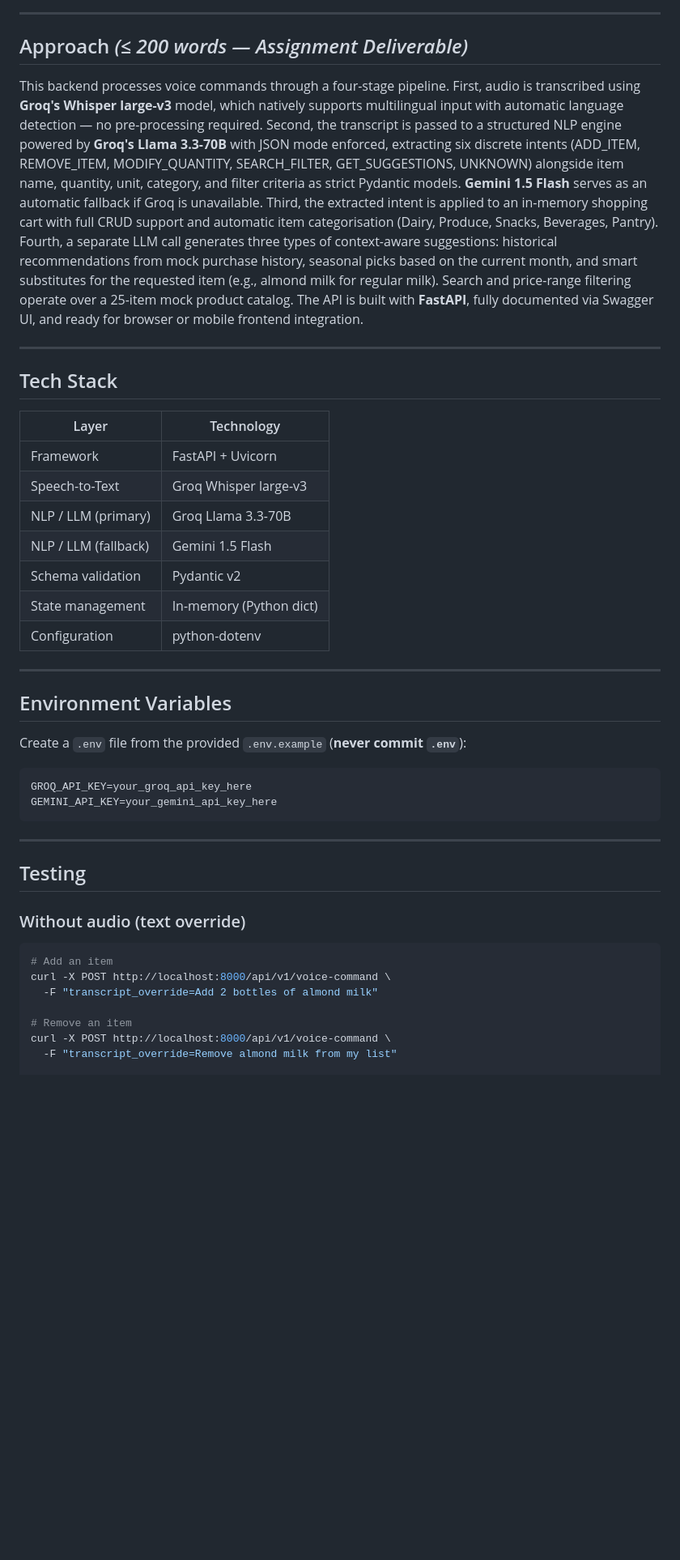
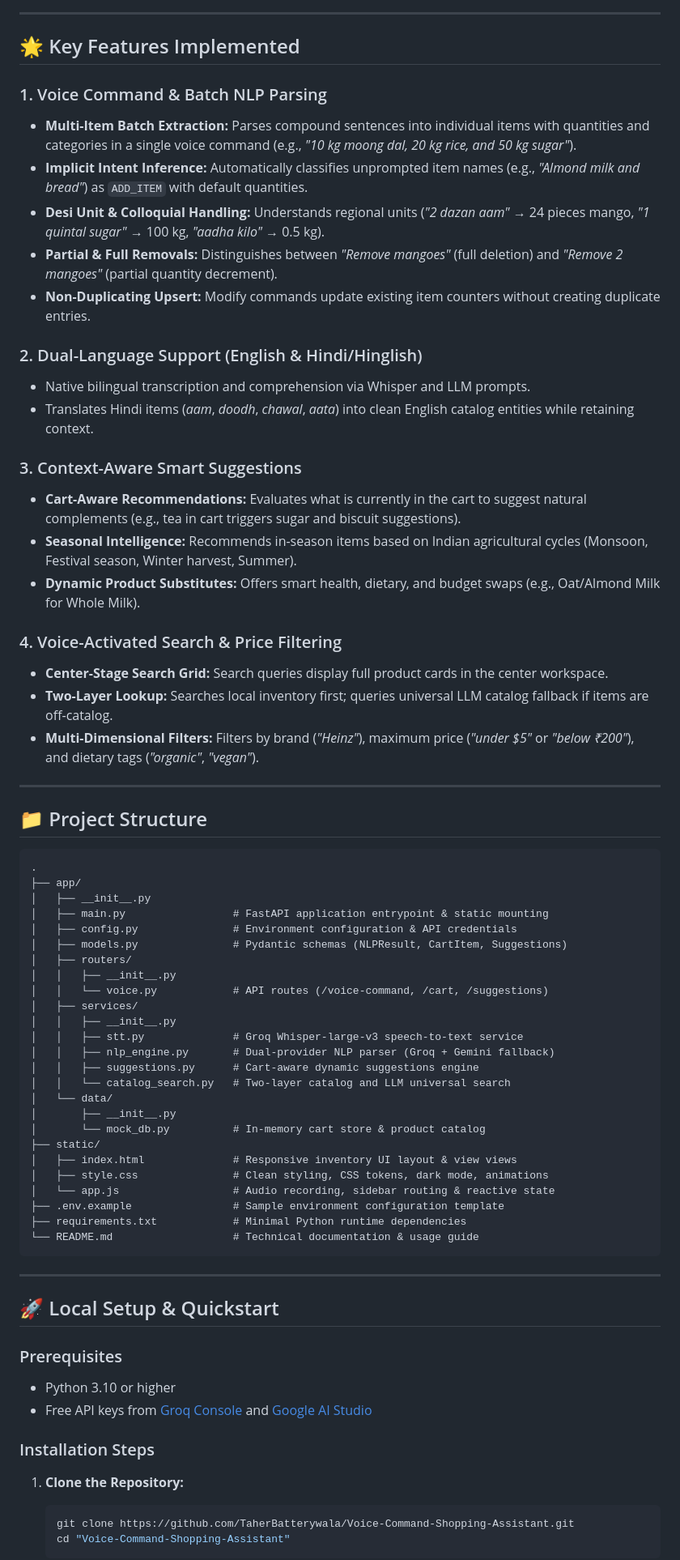
Before and after one commit to TaherBatterywala/Voice-Command-Shopping-Assistant, a Markdown page: README.md, the part around one of its changes. Shown at 81% size. Drawn GitHub-style; blank space fills up the shorter version.

Commit message:
Readme md

````diff
--- a/README.md
+++ b/README.md
@@ -53,47 +58,74 @@ app/
 
 ---
 
-## Approach *(≤ 200 words — Assignment Deliverable)*
+## 🌟 Key Features Implemented
 
-This backend processes voice commands through a four-stage pipeline. First, audio is transcribed using **Groq's Whisper large-v3** model, which natively supports multilingual input with automatic language detection — no pre-processing required. Second, the transcript is passed to a structured NLP engine powered by **Groq's Llama 3.3-70B** with JSON mode enforced, extracting six discrete intents (ADD_ITEM, REMOVE_ITEM, MODIFY_QUANTITY, SEARCH_FILTER, GET_SUGGESTIONS, UNKNOWN) alongside item name, quantity, unit, category, and filter criteria as strict Pydantic models. **Gemini 1.5 Flash** serves as an automatic fallback if Groq is unavailable. Third, the extracted intent is applied to an in-memory shopping cart with full CRUD support and automatic item categorisation (Dairy, Produce, Snacks, Beverages, Pantry). Fourth, a separate LLM call generates three types of context-aware suggestions: historical recommendations from mock purchase history, seasonal picks based on the current month, and smart substitutes for the requested item (e.g., almond milk for regular milk). Search and price-range filtering operate over a 25-item mock product catalog. The API is built with **FastAPI**, fully documented via Swagger UI, and ready for browser or mobile frontend integration.
+### 1. Voice Command & Batch NLP Parsing
+- **Multi-Item Batch Extraction:** Parses compound sentences into individual items with quantities and categories in a single voice command (e.g., *"10 kg moong dal, 20 kg rice, and 50 kg sugar"*).
+- **Implicit Intent Inference:** Automatically classifies unprompted item names (e.g., *"Almond milk and bread"*) as `ADD_ITEM` with default quantities.
+- **Desi Unit & Colloquial Handling:** Understands regional units (*"2 dazan aam"* → 24 pieces mango, *"1 quintal sugar"* → 100 kg, *"aadha kilo"* → 0.5 kg).
+- **Partial & Full Removals:** Distinguishes between *"Remove mangoes"* (full deletion) and *"Remove 2 mangoes"* (partial quantity decrement).
+- **Non-Duplicating Upsert:** Modify commands update existing item counters without creating duplicate entries.
+
+### 2. Dual-Language Support (English & Hindi/Hinglish)
+- Native bilingual transcription and comprehension via Whisper and LLM prompts.
+- Translates Hindi items (*aam*, *doodh*, *chawal*, *aata*) into clean English catalog entities while retaining context.
+
+### 3. Context-Aware Smart Suggestions
+- **Cart-Aware Recommendations:** Evaluates what is currently in the cart to suggest natural complements (e.g., tea in cart triggers sugar and biscuit suggestions).
+- **Seasonal Intelligence:** Recommends in-season items based on Indian agricultural cycles (Monsoon, Festival season, Winter harvest, Summer).
+- **Dynamic Product Substitutes:** Offers smart health, dietary, and budget swaps (e.g., Oat/Almond Milk for Whole Milk).
+
+### 4. Voice-Activated Search & Price Filtering
+- **Center-Stage Search Grid:** Search queries display full product cards in the center workspace.
+- **Two-Layer Lookup:** Searches local inventory first; queries universal LLM catalog fallback if items are off-catalog.
+- **Multi-Dimensional Filters:** Filters by brand (*"Heinz"*), maximum price (*"under $5"* or *"below ₹200"*), and dietary tags (*"organic"*, *"vegan"*).
 
 ---
 
-## Tech Stack
+## 📁 Project Structure
 
-| Layer | Technology |
-|-------|-----------|
-| Framework | FastAPI + Uvicorn |
-| Speech-to-Text | Groq Whisper large-v3 |
-| NLP / LLM (primary) | Groq Llama 3.3-70B |
-| NLP / LLM (fallback) | Gemini 1.5 Flash |
-| Schema validation | Pydantic v2 |
-| State management | In-memory (Python dict) |
-| Configuration | python-dotenv |
-
----
-
-## Environment Variables
-
-Create a `.env` file from the provided `.env.example` (**never commit `.env`**):
-
-```env
-GROQ_API_KEY=your_groq_api_key_here
-GEMINI_API_KEY=your_gemini_api_key_here
+```text
+.
+├── app/
+│   ├── __init__.py
+│   ├── main.py                 # FastAPI application entrypoint & static mounting
+│   ├── config.py               # Environment configuration & API credentials
+│   ├── models.py               # Pydantic schemas (NLPResult, CartItem, Suggestions)
+│   ├── routers/
+│   │   ├── __init__.py
+│   │   └── voice.py            # API routes (/voice-command, /cart, /suggestions)
+│   ├── services/
+│   │   ├── __init__.py
+│   │   ├── stt.py              # Groq Whisper-large-v3 speech-to-text service
+│   │   ├── nlp_engine.py       # Dual-provider NLP parser (Groq + Gemini fallback)
+│   │   ├── suggestions.py      # Cart-aware dynamic suggestions engine
+│   │   └── catalog_search.py   # Two-layer catalog and LLM universal search
+│   └── data/
+│       ├── __init__.py
+│       └── mock_db.py          # In-memory cart store & product catalog
+├── static/
+│   ├── index.html              # Responsive inventory UI layout & view views
+│   ├── style.css               # Clean styling, CSS tokens, dark mode, animations
+│   └── app.js                  # Audio recording, sidebar routing & reactive state
+├── .env.example                # Sample environment configuration template
+├── requirements.txt            # Minimal Python runtime dependencies
+└── README.md                   # Technical documentation & usage guide
 ```
 
 ---
 
-## Testing
+## 🚀 Local Setup & Quickstart
 
-### Without audio (text override)
+### Prerequisites
+- Python 3.10 or higher
+- Free API keys from [Groq Console](https://console.groq.com/) and [Google AI Studio](https://aistudio.google.com/)
 
-```bash
-# Add an item
-curl -X POST http://localhost:8000/api/v1/voice-command \
-  -F "transcript_override=Add 2 bottles of almond milk"
+### Installation Steps
 
-# Remove an item
-curl -X POST http://localhost:8000/api/v1/voice-command \
-  -F "transcript_override=Remove almond milk from my list"
+1. **Clone the Repository:**
+   ```bash
+   git clone https://github.com/TaherBatterywala/Voice-Command-Shopping-Assistant.git
+   cd "Voice-Command-Shopping-Assistant"
+   ```
 
````
Also changed, not shown: other parts of README.md (+92 -56 lines).
